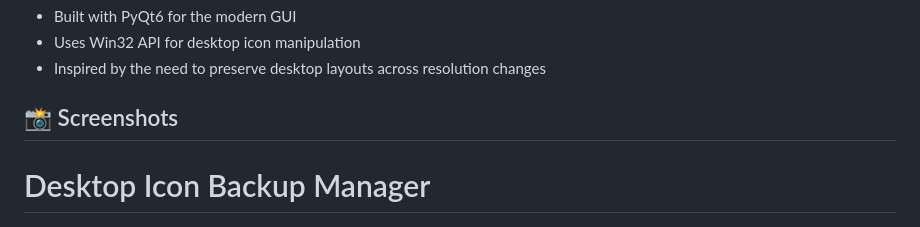
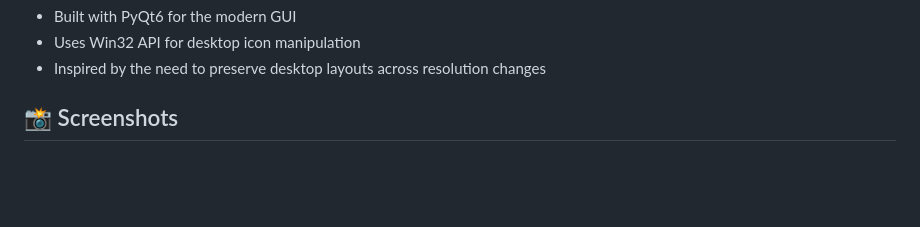
Before and after one commit to mapi68/DesktopIconBackupManager, a Markdown page: README.md, the part around the change. Rendered like a GitHub page; blank space fills up the shorter version.

Commit message:
Remove duplicate header from screenshots section
Deleted an unnecessary 'Desktop Icon Backup Manager' header from the screenshots section in the README for improved clarity.

```diff
--- a/README.md
+++ b/README.md
@@ -188,7 +188,6 @@ This project is licensed under the MIT License - see the [LICENSE](LICENSE) file
 - Inspired by the need to preserve desktop layouts across resolution changes
 
 ## 📸 Screenshots
-# Desktop Icon Backup Manager
 
 <p align="center">
   <img src="images/DIBM_1.png" width="80%" title="Main interface showing the activity log and three main action buttons">
```
